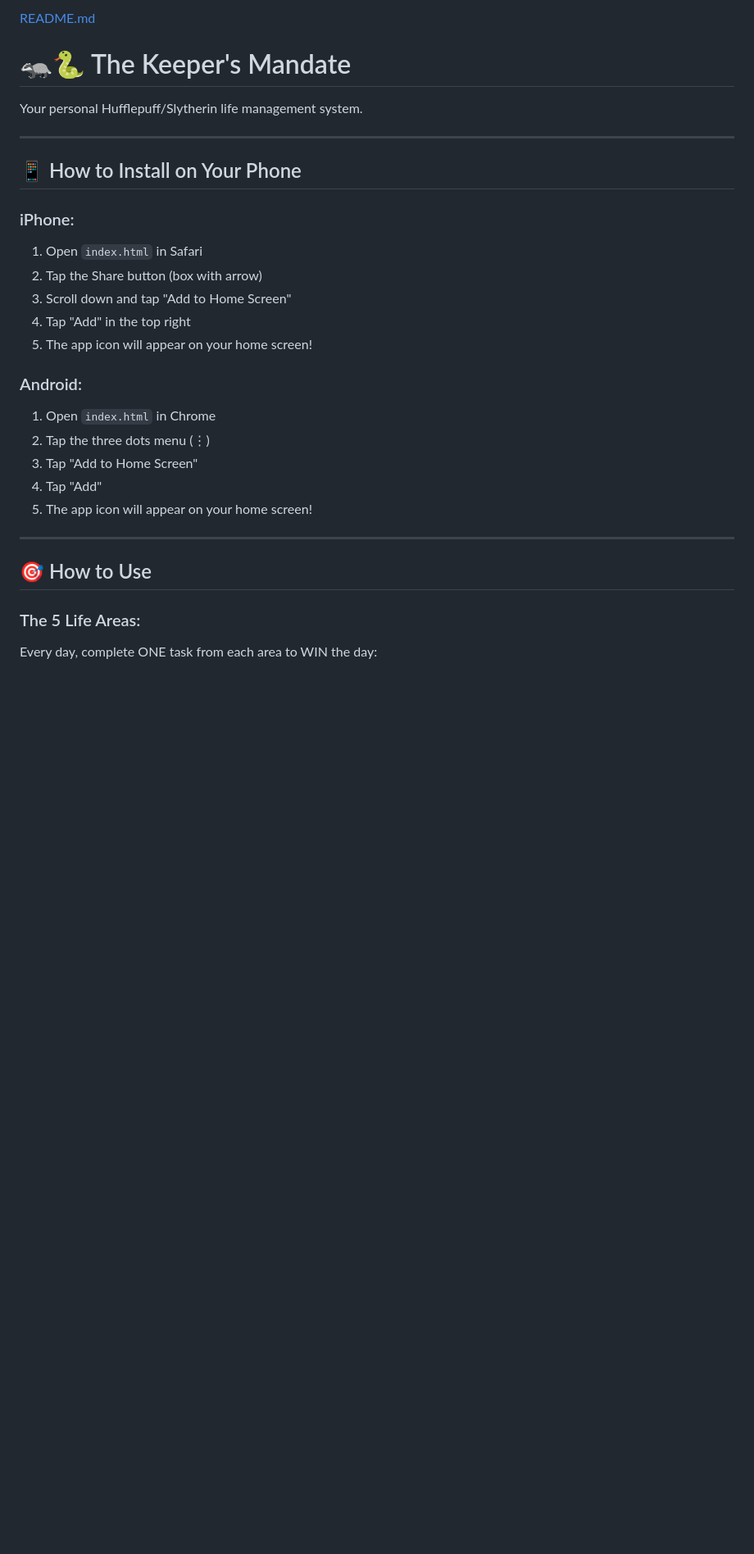
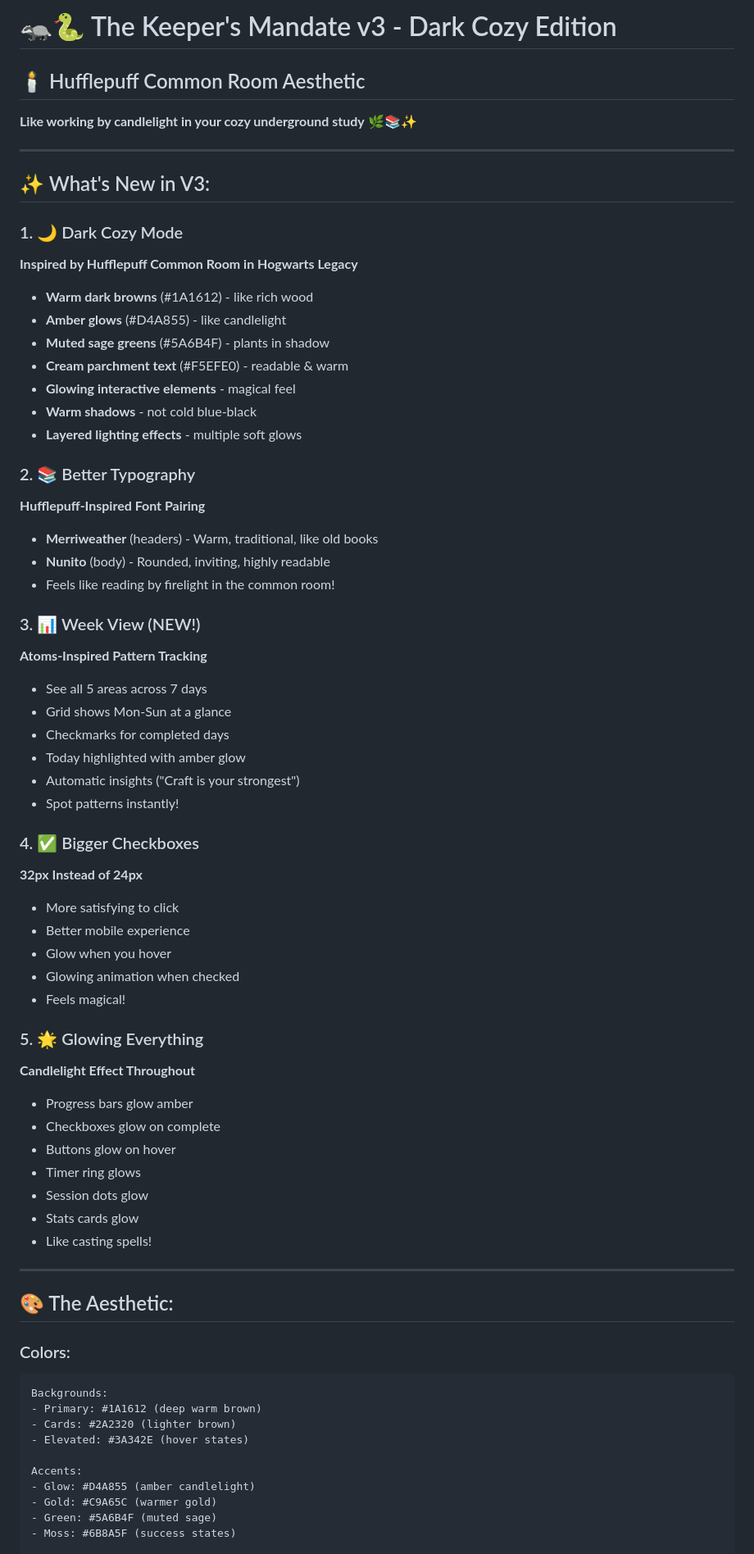
Before and after one commit to amymarilub/keepers-mandate, a Markdown page: README.md, the part around the change printed below. Shown: that part at 82% size. Rendered like a GitHub page; blank space fills up the shorter version.

````diff
--- a/README.md
+++ b/README.md
@@ -1,31 +1,75 @@
-[README.md](https://github.com/user-attachments/files/22993480/README.md)
-# 🦡🐍 The Keeper's Mandate
+# 🦡🐍 The Keeper's Mandate v3 - Dark Cozy Edition
 
-Your personal Hufflepuff/Slytherin life management system.
+## 🕯️ Hufflepuff Common Room Aesthetic
+
+**Like working by candlelight in your cozy underground study** 🌿📚✨
 
 ---
 
-## 📱 How to Install on Your Phone
+## ✨ What's New in V3:
 
-### iPhone:
-1. Open `index.html` in Safari
-2. Tap the Share button (box with arrow)
-3. Scroll down and tap "Add to Home Screen"
-4. Tap "Add" in the top right
-5. The app icon will appear on your home screen!
+### 1. 🌙 Dark Cozy Mode
+**Inspired by Hufflepuff Common Room in Hogwarts Legacy**
 
-### Android:
-1. Open `index.html` in Chrome
-2. Tap the three dots menu (⋮)
-3. Tap "Add to Home Screen"
-4. Tap "Add"
-5. The app icon will appear on your home screen!
+- **Warm dark browns** (#1A1612) - like rich wood
+- **Amber glows** (#D4A855) - like candlelight
+- **Muted sage greens** (#5A6B4F) - plants in shadow
+- **Cream parchment text** (#F5EFE0) - readable & warm
+- **Glowing interactive elements** - magical feel
+- **Warm shadows** - not cold blue-black
+- **Layered lighting effects** - multiple soft glows
+
+### 2. 📚 Better Typography
+**Hufflepuff-Inspired Font Pairing**
+
+- **Merriweather** (headers) - Warm, traditional, like old books
+- **Nunito** (body) - Rounded, inviting, highly readable
+- Feels like reading by firelight in the common room!
+
+### 3. 📊 Week View (NEW!)
+**Atoms-Inspired Pattern Tracking**
+
+- See all 5 areas across 7 days
+- Grid shows Mon-Sun at a glance
+- Checkmarks for completed days
+- Today highlighted with amber glow
+- Automatic insights ("Craft is your strongest")
+- Spot patterns instantly!
+
+### 4. ✅ Bigger Checkboxes
+**32px Instead of 24px**
+
+- More satisfying to click
+- Better mobile experience
+- Glow when you hover
+- Glowing animation when checked
+- Feels magical!
+
+### 5. 🌟 Glowing Everything
+**Candlelight Effect Throughout**
+
+- Progress bars glow amber
+- Checkboxes glow on complete
+- Buttons glow on hover
+- Timer ring glows
+- Session dots glow
+- Stats cards glow
+- Like casting spells!
 
 ---
 
-## 🎯 How to Use
+## 🎨 The Aesthetic:
 
-### The 5 Life Areas:
+### Colors:
+```
+Backgrounds:
+- Primary: #1A1612 (deep warm brown)
+- Cards: #2A2320 (lighter brown)
+- Elevated: #3A342E (hover states)
 
-Every day, complete ONE task from each area to WIN the day:
+Accents:
+- Glow: #D4A855 (amber candlelight)
+- Gold: #C9A65C (warmer gold)
+- Green: #5A6B4F (muted sage)
+- Moss: #6B8A5F (success states)
 
````
Also changed, not shown: other parts of README.md (+228 -96 lines).
